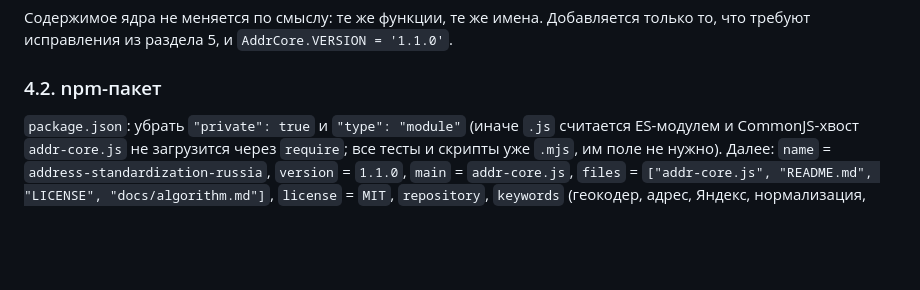
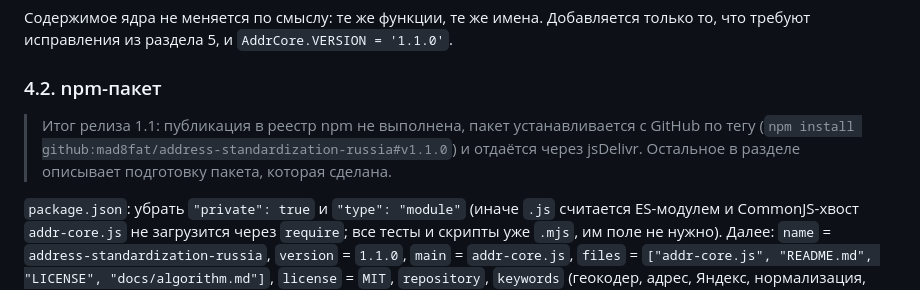
Before and after one commit to mad8fat/address-standardization-russia, a Markdown page: docs/specs/2026-10-24-v1.1-module-design.md, the part around the change. Rendered like a GitHub page; blank space fills up the shorter version.

Commit message:
docs(spec): note that the registry publication is not part of 1.1

```diff
--- a/docs/specs/2026-10-24-v1.1-module-design.md
+++ b/docs/specs/2026-10-24-v1.1-module-design.md
@@ -67,6 +67,8 @@
 Содержимое ядра не меняется по смыслу: те же функции, те же имена. Добавляется только то, что требуют исправления из раздела 5, и `AddrCore.VERSION = '1.1.0'`.
 
 ### 4.2. npm-пакет
+
+> Итог релиза 1.1: публикация в реестр npm не выполнена, пакет устанавливается с GitHub по тегу (`npm install github:mad8fat/address-standardization-russia#v1.1.0`) и отдаётся через jsDelivr. Остальное в разделе описывает подготовку пакета, которая сделана.
 
 `package.json`: убрать `"private": true` и `"type": "module"` (иначе `.js` считается ES-модулем и CommonJS-хвост `addr-core.js` не загрузится через `require`; все тесты и скрипты уже `.mjs`, им поле не нужно). Далее: `name` = `address-standardization-russia`, `version` = `1.1.0`, `main` = `addr-core.js`, `files` = `["addr-core.js", "README.md", "LICENSE", "docs/algorithm.md"]`, `license` = `MIT`, `repository`, `keywords` (геокодер, адрес, Яндекс, нормализация, Россия, geocoder, address, normalization, russia), `engines.node >= 18`. Страница, vendor, тесты и скриншоты в пакет не входят.
 
```
